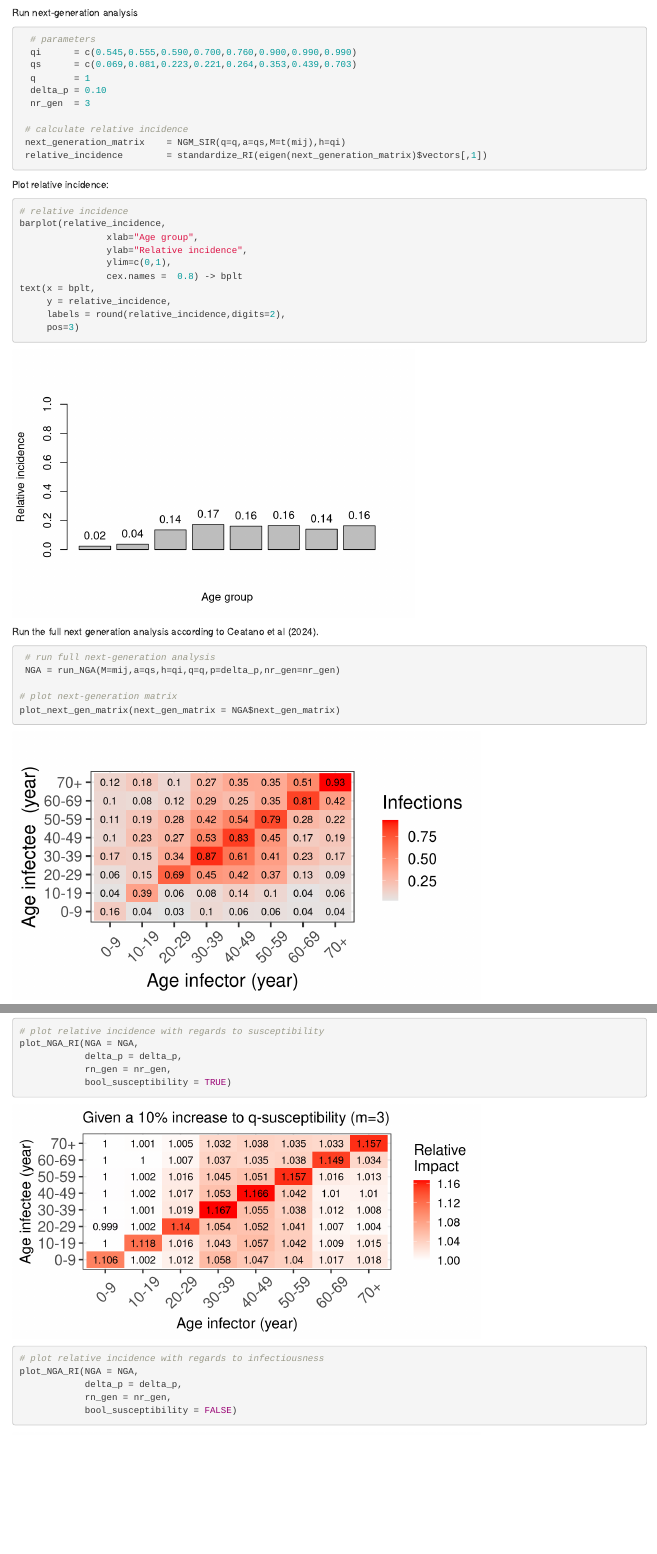
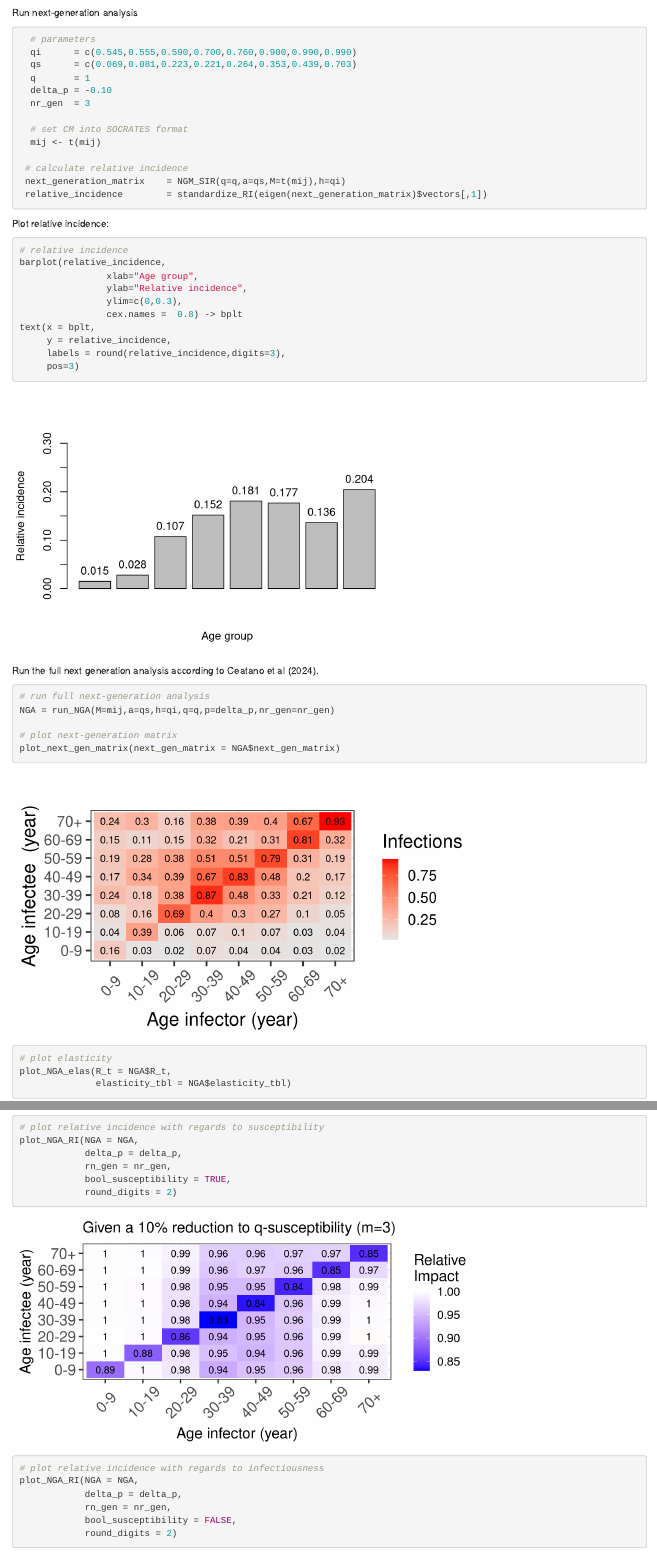
Before and after one commit to lwillem/socrates_rshiny, an R Markdown document (doc/doc_NGA_portugal.Rmd): the page in a window 1100 px wide, from 570 px down, and a second part further down, joined at a grey line. Rendered offline with R 4.5, knitr and Pandoc, with nearby package versions; some code elsewhere in the file could not run offline.

Commit message:
Resolved an issue in the NGA case study for Portugal regarding the format of the loaded contact matrix. The matrix needed to be transposed to align with the SOCRATES contact matrix and to align with the available functions.

````diff
--- a/DESCRIPTION.txt
+++ b/DESCRIPTION.txt
@@ -1,11 +1,11 @@
-Version: 1.56.00
+Version: 1.56.1
 Title: Social Contact RATES (SOCRATES)
 Description: This project aims to explore and analyse social contact rates and patterns, relevant for the transmission of infectious diseases such as SARS-CoV-2, influenza and RSV.
 Maintainer: Lander Willem <lander.willem@uantwerpen.be>
 Contributor: Constantino Pereira Caetano
 License: CC BY 4.0
-PreviousCommit: 9007a0a1a9 (#237) [2024-10-29 13:58:18]
+PreviousCommit: 652cfb5eb9 (#240) [2024-10-29 15:20:44]
 SessionInfo1: R version 4.3.1 (2023-06-16)
 SessionInfo2: macOS Ventura 13.4
-TestLoop: COMPLETE [2024-10-29 14:10:22.105143]
-TestValue: PASS [2024-10-29 14:11:59.994535]
+TestLoop: COMPLETE [2024-10-30 14:53:00.356083]
+TestValue: PASS [2024-10-30 14:55:32.614122]
--- a/R/plot_next_gen.R
+++ b/R/plot_next_gen.R
@@ -49,7 +49,7 @@ plot_NGA_elas = function(R_t,elasticity_tbl){
   return(p)
 }
 
-plot_NGA_RI = function(NGA, delta_p, rn_gen, bool_susceptibility=TRUE){
+plot_NGA_RI = function(NGA, delta_p, rn_gen, bool_susceptibility=TRUE, round_digits = 3){
 
   if (!NGA$bool_complex) {
 
--- a/doc/doc_NGA_portugal.Rmd
+++ b/doc/doc_NGA_portugal.Rmd
@@ -42,8 +42,11 @@ Run next-generation analysis
   qi      = c(0.545,0.555,0.590,0.700,0.760,0.900,0.990,0.990)
   qs      = c(0.069,0.081,0.223,0.221,0.264,0.353,0.439,0.703)
   q       = 1
-  delta_p = 0.10
+  delta_p = -0.10
   nr_gen  = 3
+
+  # set CM into SOCRATES format
+  mij <- t(mij)
 
  # calculate relative incidence
  next_generation_matrix    = NGM_SIR(q=q,a=qs,M=t(mij),h=qi)
@@ -57,11 +60,11 @@ Plot relative incidence:
 barplot(relative_incidence,
                 xlab="Age group",
                 ylab="Relative incidence",
-                ylim=c(0,1),
+                ylim=c(0,0.3),
                 cex.names =  0.8) -> bplt
 text(x = bplt,
      y = relative_incidence,
-     labels = round(relative_incidence,digits=2),
+     labels = round(relative_incidence,digits=3),
      pos=3)
 
 ```
@@ -87,11 +90,13 @@ plot_NGA_elas(R_t = NGA$R_t,
 plot_NGA_RI(NGA = NGA,
             delta_p = delta_p,
             rn_gen = nr_gen,
-            bool_susceptibility = TRUE)
+            bool_susceptibility = TRUE,
+            round_digits = 2)
 
 # plot relative incidence with regards to infectiousness
 plot_NGA_RI(NGA = NGA,
             delta_p = delta_p,
             rn_gen = nr_gen,
-            bool_susceptibility = FALSE)
+            bool_susceptibility = FALSE,
+            round_digits = 2)
 ```
````
Also changed, not shown: R/plot_next_gen.R (2 more changed lines), doc/doc_NGA_portugal.Rmd (4 more changed lines).
